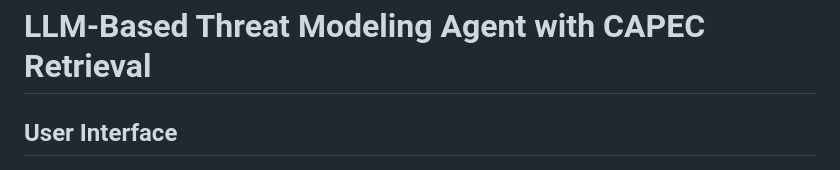
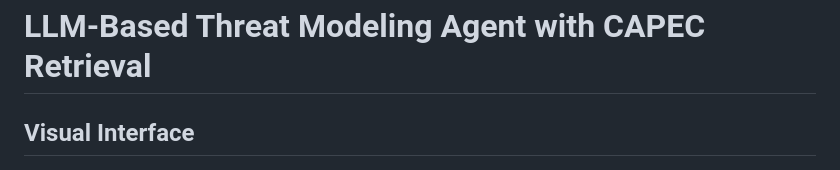
Before and after one commit to karimsammouri/capec_threat_modeling, a Markdown page: README.md, the part around the change. Drawn GitHub-style.

```diff
--- a/README.md
+++ b/README.md
@@ -1,6 +1,6 @@
 # LLM-Based Threat Modeling Agent with CAPEC Retrieval
 
-## User Interface
+## Visual Interface
 ![Screenshot of Threat Modeling Tool](https://github.com/karimsammouri/capec_threat_modeling/blob/master/screenshot.png)
 
 ## Description
```
